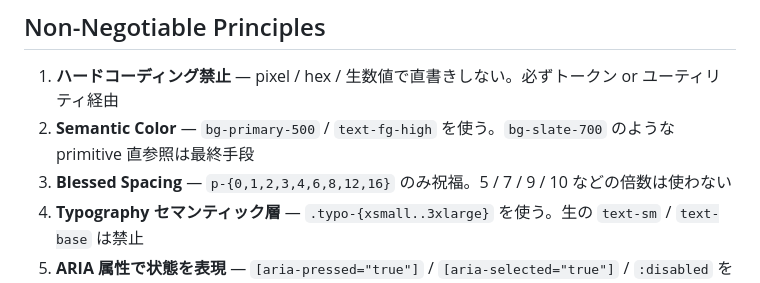
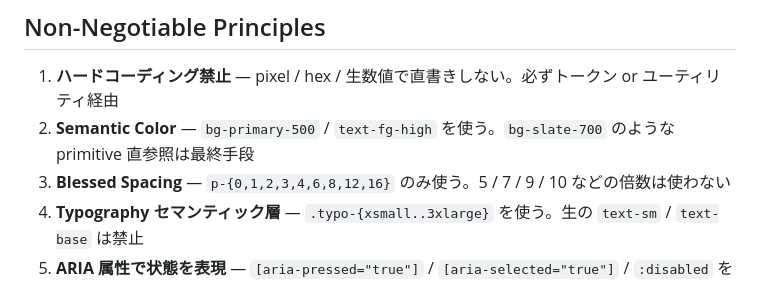
Before and after one commit to relay-development/relay-design-system, a Markdown page: DESIGN.md, the part around the change. Drawn GitHub-style.

Commit message:
docs(design): "のみ祝福" → "のみ使う" — Blessed Spacing の表現を素直に
Co-Authored-By: Claude Opus 4.7 <noreply@anthropic.com>

```diff
--- a/DESIGN.md
+++ b/DESIGN.md
@@ -24,7 +24,7 @@
 
 1. **ハードコーディング禁止** — pixel / hex / 生数値で直書きしない。必ずトークン or ユーティリティ経由
 2. **Semantic Color** — `bg-primary-500` / `text-fg-high` を使う。`bg-slate-700` のような primitive 直参照は最終手段
-3. **Blessed Spacing** — `p-{0,1,2,3,4,6,8,12,16}` のみ祝福。5 / 7 / 9 / 10 などの倍数は使わない
+3. **Blessed Spacing** — `p-{0,1,2,3,4,6,8,12,16}` のみ使う。5 / 7 / 9 / 10 などの倍数は使わない
 4. **Typography セマンティック層** — `.typo-{xsmall..3xlarge}` を使う。生の `text-sm` / `text-base` は禁止
 5. **ARIA 属性で状態を表現** — `[aria-pressed="true"]` / `[aria-selected="true"]` / `:disabled` を CSS selector に使う
 6. **Figma → コード の片方向同期** — Figma が正本。コードから Figma に逆流はしない
```
